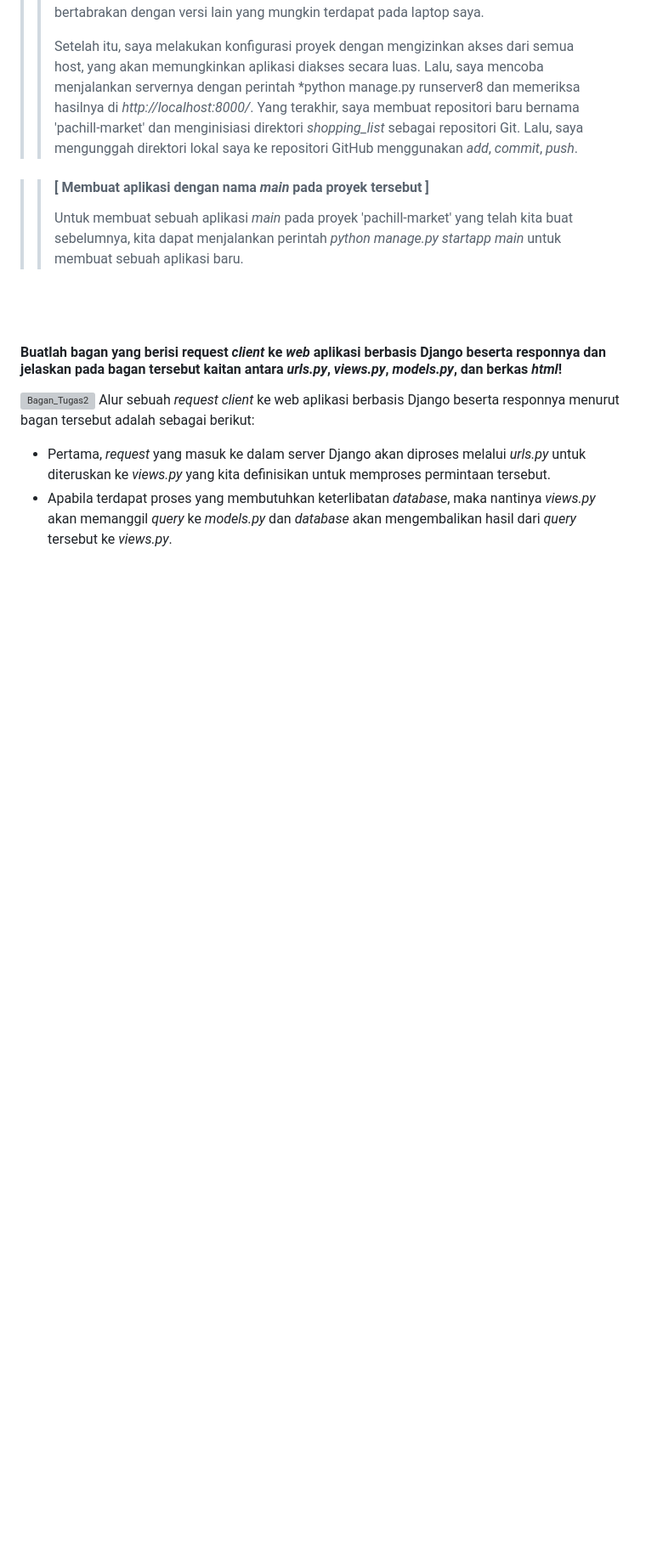
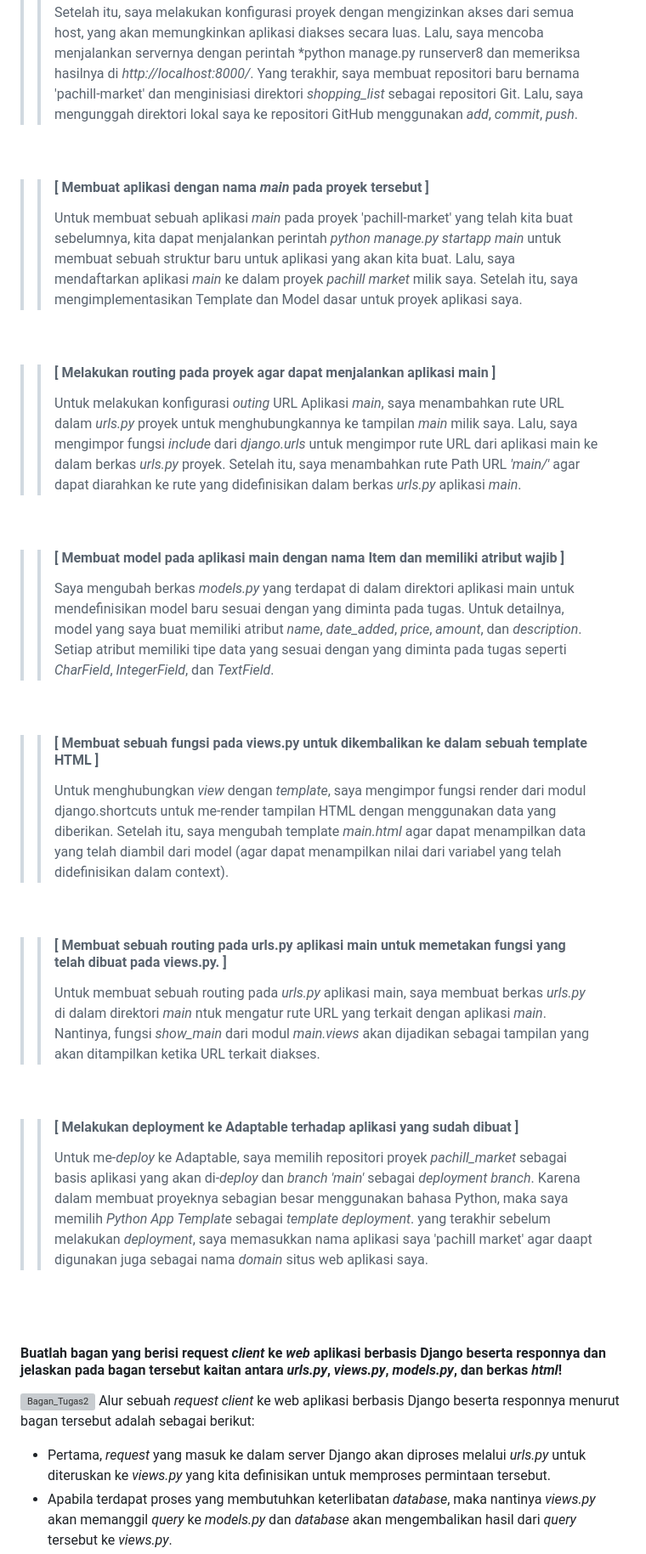
Before and after one commit to adhan-857/pachill-market, a Markdown page: README.md, the part around the change printed below. Shown: that part at 85% size. Drawn GitHub-style; blank space fills up the shorter version; grey boxes are pictures that could not be loaded.

```diff
--- a/README.md
+++ b/README.md
@@ -11,6 +12,26 @@
 
 >> #### [ Membuat aplikasi dengan nama *main* pada proyek tersebut ]
->> Untuk membuat sebuah aplikasi *main* pada proyek 'pachill-market' yang telah kita buat sebelumnya, kita dapat menjalankan perintah *python manage.py startapp main* untuk membuat sebuah aplikasi baru.
+>> Untuk membuat sebuah aplikasi *main* pada proyek 'pachill-market' yang telah kita buat sebelumnya, kita dapat menjalankan perintah *python manage.py startapp main* untuk membuat sebuah struktur baru untuk aplikasi yang akan kita buat. Lalu, saya mendaftarkan aplikasi *main* ke dalam proyek *pachill market* milik saya. Setelah itu, saya mengimplementasikan Template dan Model dasar untuk proyek aplikasi saya.
+<br>
+
+>> #### [ Melakukan routing pada proyek agar dapat menjalankan aplikasi main ]
+>> Untuk melakukan konfigurasi *outing* URL Aplikasi *main*, saya menambahkan rute URL dalam *urls.py* proyek untuk menghubungkannya ke tampilan *main* milik saya. Lalu, saya mengimpor fungsi *include* dari *django.urls* untuk mengimpor rute URL dari aplikasi main ke dalam berkas *urls.py* proyek. Setelah itu, saya menambahkan rute Path URL *'main/'* agar dapat diarahkan ke rute yang didefinisikan dalam berkas *urls.py* aplikasi *main*.
+<br>
+
+>> #### [ Membuat model pada aplikasi main dengan nama Item dan memiliki atribut wajib ]
+>> Saya mengubah berkas *models.py* yang terdapat di dalam direktori aplikasi main untuk mendefinisikan model baru sesuai dengan yang diminta pada tugas. Untuk detailnya, model yang saya buat memiliki atribut *name*, *date_added*, *price*, *amount*, dan *description*. Setiap atribut memiliki tipe data yang sesuai dengan yang diminta pada tugas seperti *CharField*, *IntegerField*, dan *TextField*.
+<br>
+
+>> #### [ Membuat sebuah fungsi pada views.py untuk dikembalikan ke dalam sebuah template HTML ]
+>> Untuk menghubungkan *view* dengan *template*, saya mengimpor fungsi render dari modul django.shortcuts untuk me-render tampilan HTML dengan menggunakan data yang diberikan. Setelah itu, saya mengubah template *main.html* agar dapat menampilkan data yang telah diambil dari model (agar dapat menampilkan nilai dari variabel yang telah didefinisikan dalam context).
+<br>
+
+>> #### [ Membuat sebuah routing pada urls.py aplikasi main untuk memetakan fungsi yang telah dibuat pada views.py. ]
+>> Untuk membuat sebuah routing pada *urls.py* aplikasi main, saya membuat berkas *urls.py* di dalam direktori *main* ntuk mengatur rute URL yang terkait dengan aplikasi *main*. Nantinya, fungsi *show_main* dari modul *main.views* akan dijadikan sebagai tampilan yang akan ditampilkan ketika URL terkait diakses.
+<br>
+
+>> #### [ Melakukan deployment ke Adaptable terhadap aplikasi yang sudah dibuat ]
+>>  Untuk me-*deploy* ke Adaptable, saya memilih repositori proyek *pachill_market* sebagai basis aplikasi yang akan di-*deploy* dan *branch 'main'* sebagai *deployment branch*. Karena dalam membuat proyeknya sebagian besar menggunakan bahasa Python, maka saya memilih *Python App Template* sebagai *template deployment*. yang terakhir sebelum melakukan *deployment*, saya memasukkan nama aplikasi saya 'pachill market' agar daapt digunakan juga sebagai nama *domain* situs web aplikasi saya.
 <br>
 <br>
 
```
Also changed, not shown: other parts of README.md (+3 -2 lines).
